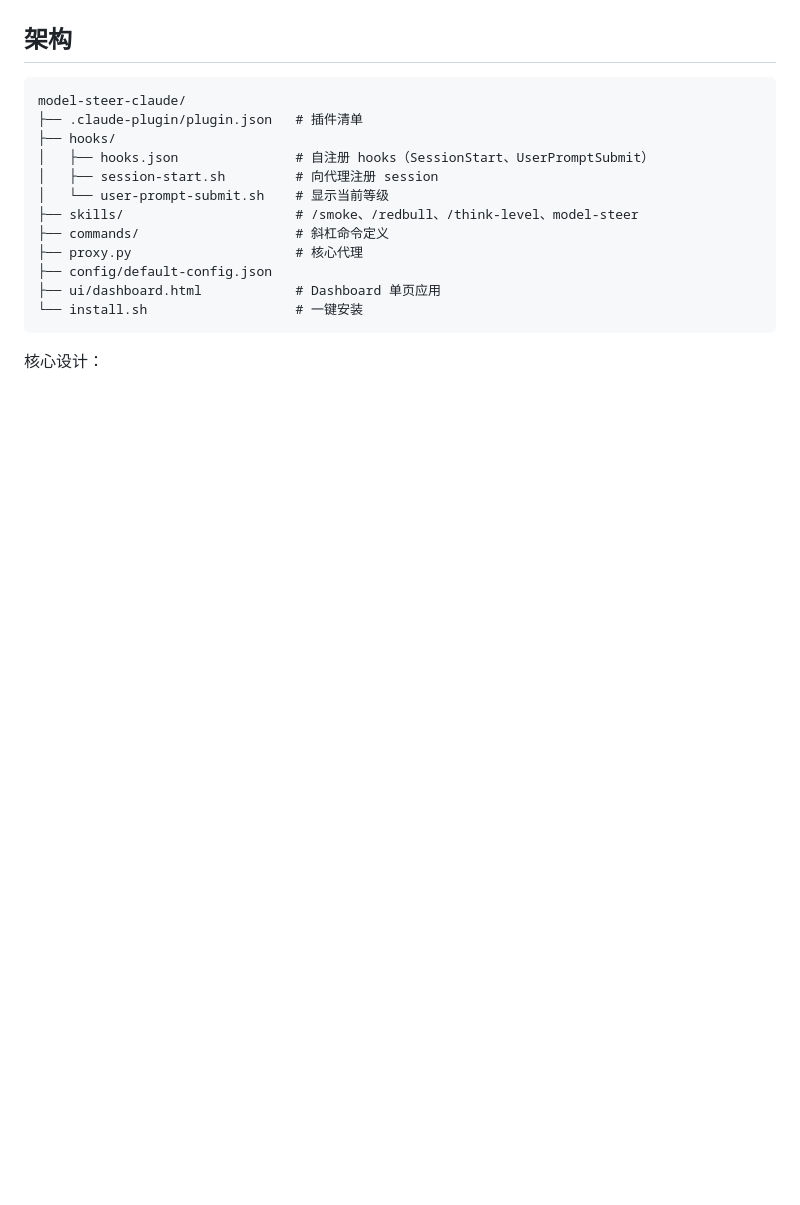
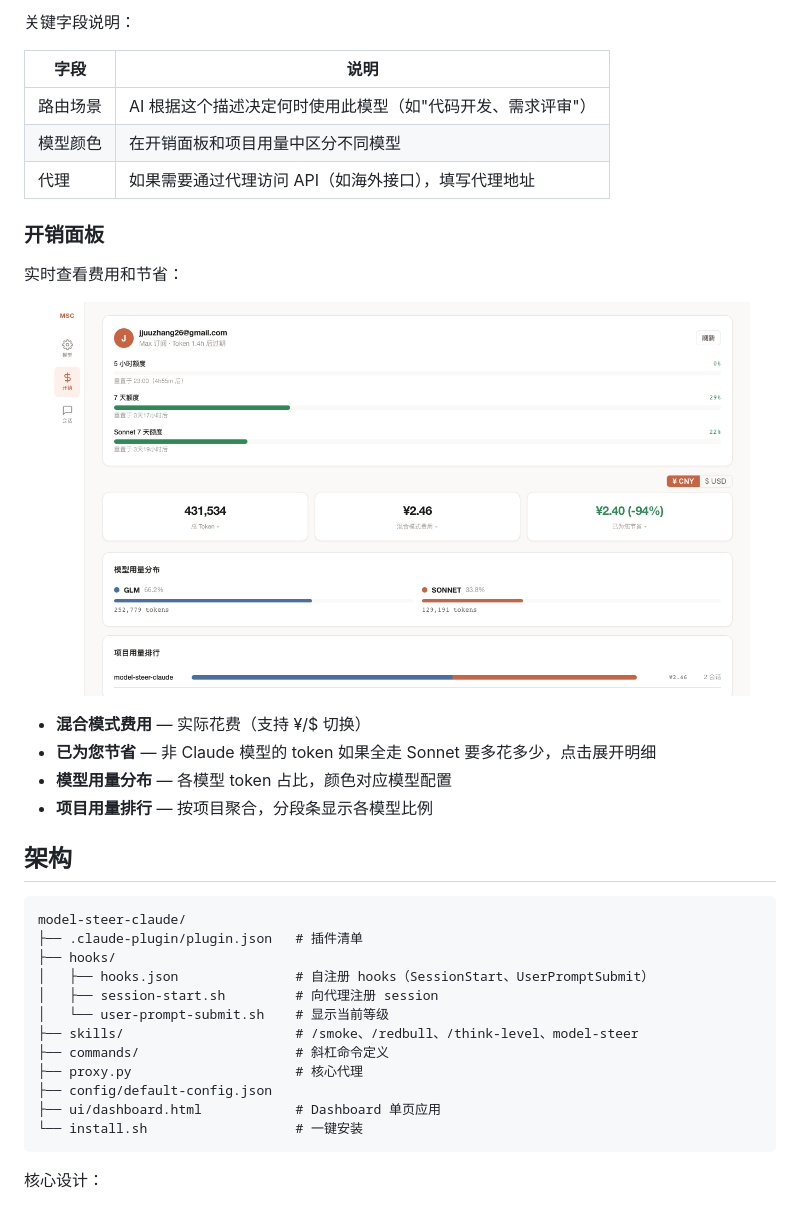
Before and after one commit to Libeny/model-steer-claude, a Markdown page: README.md, the part around one of its changes. Drawn GitHub-style; pictures changed too: docs/screenshot-cost.png (added); blank space fills up the shorter version.

```diff
--- a/README.md
+++ b/README.md
@@ -133,3 +130,21 @@ async for msg in query(
+关键字段说明：
+
+| 字段 | 说明 |
+|------|------|
+| 路由场景 | AI 根据这个描述决定何时使用此模型（如"代码开发、需求评审"） |
+| 模型颜色 | 在开销面板和项目用量中区分不同模型 |
+| 代理 | 如果需要通过代理访问 API（如海外接口），填写代理地址 |
+
+### 开销面板
+
+实时查看费用和节省：
+
+<p align="center"><img src="docs/screenshot-cost.png" width="700" alt="开销面板"></p>
+
+- **混合模式费用** — 实际花费（支持 ¥/$ 切换）
+- **已为您节省** — 非 Claude 模型的 token 如果全走 Sonnet 要多花多少，点击展开明细
+- **模型用量分布** — 各模型 token 占比，颜色对应模型配置
+- **项目用量排行** — 按项目聚合，分段条显示各模型比例
 
 ## 架构
 
```
Also changed, not shown: other parts of README.md (+23 -26 lines), docs/screenshot-add-claude.png (added), docs/screenshot-add-custom.png (added), docs/screenshot-models.png (added).
